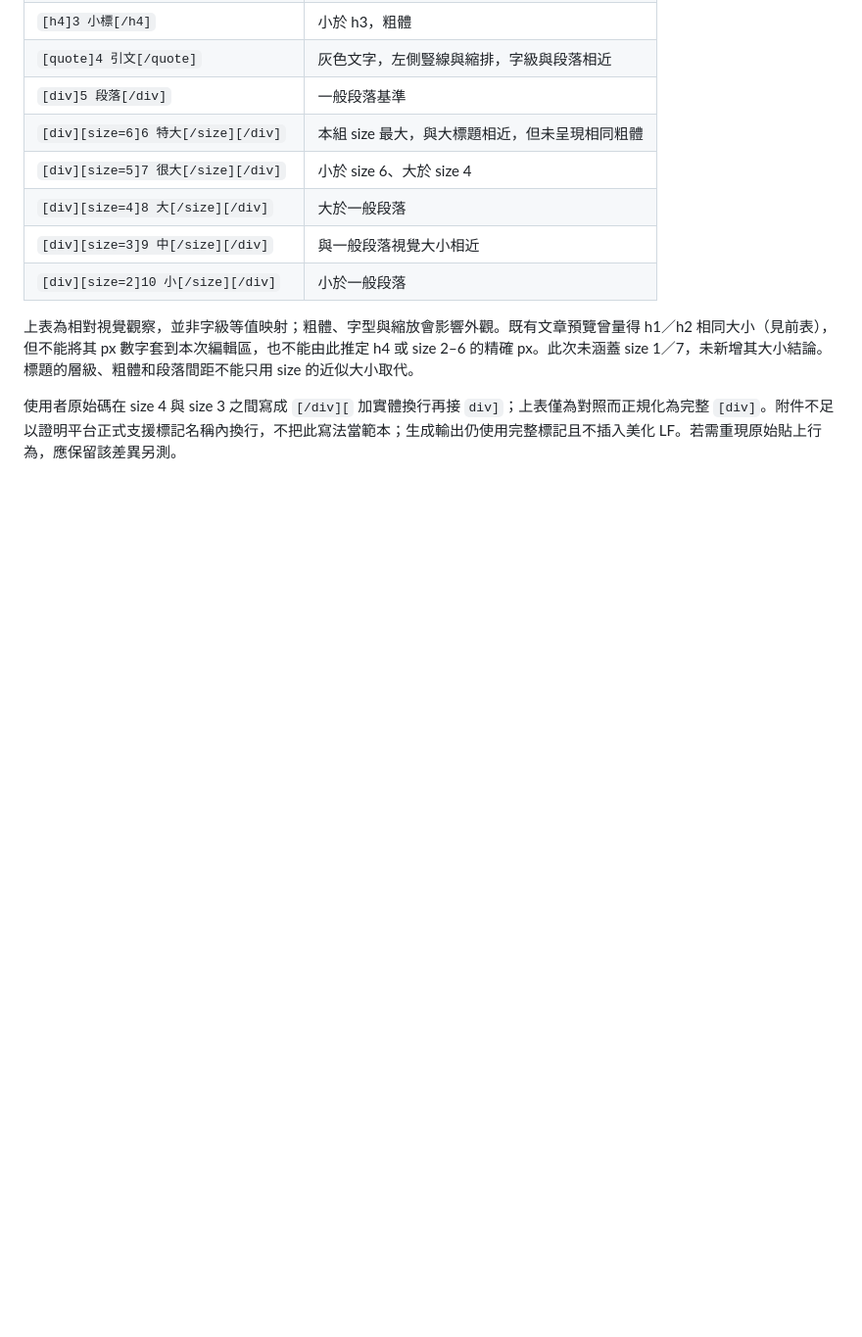
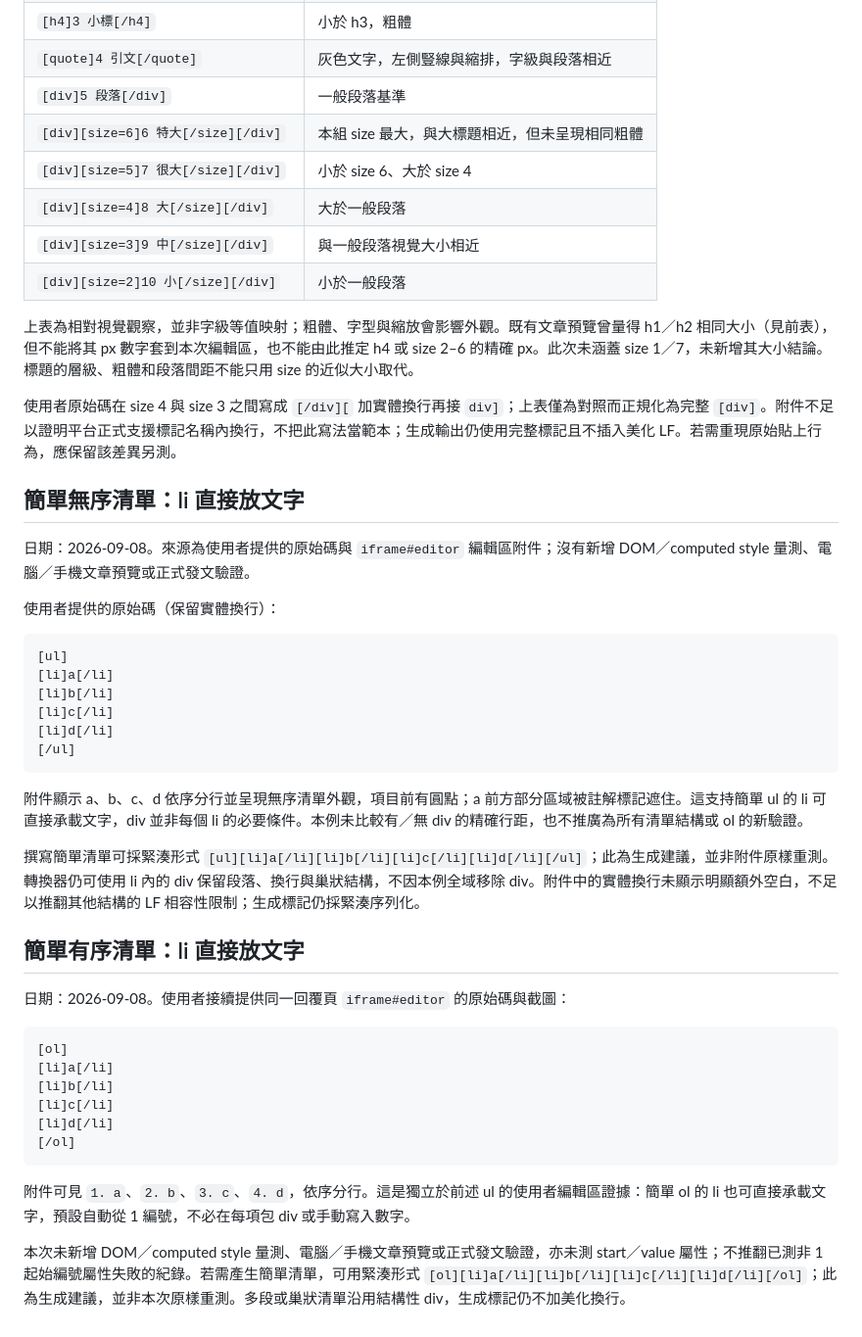
Before and after one commit to jakeuj/bahamut-markdown-converter, a Markdown page: docs/editor-preview-evidence.md, the part around the change. Shown at 98% size. GitHub-like rendering; blank space fills up the shorter version.

Commit message:
Document simple ordered and unordered list editor evidence

````diff
--- a/docs/editor-preview-evidence.md
+++ b/docs/editor-preview-evidence.md
@@ -57,3 +57,39 @@
 上表為相對視覺觀察，並非字級等值映射；粗體、字型與縮放會影響外觀。既有文章預覽曾量得 h1／h2 相同大小（見前表），但不能將其 px 數字套到本次編輯區，也不能由此推定 h4 或 size 2–6 的精確 px。此次未涵蓋 size 1／7，未新增其大小結論。標題的層級、粗體和段落間距不能只用 size 的近似大小取代。
 
 使用者原始碼在 size 4 與 size 3 之間寫成 `[/div][` 加實體換行再接 `div]`；上表僅為對照而正規化為完整 `[div]`。附件不足以證明平台正式支援標記名稱內換行，不把此寫法當範本；生成輸出仍使用完整標記且不插入美化 LF。若需重現原始貼上行為，應保留該差異另測。
+
+## 簡單無序清單：li 直接放文字
+
+日期：2026-09-08。來源為使用者提供的原始碼與 `iframe#editor` 編輯區附件；沒有新增 DOM／computed style 量測、電腦／手機文章預覽或正式發文驗證。
+
+使用者提供的原始碼（保留實體換行）：
+
+```text
+[ul]
+[li]a[/li]
+[li]b[/li]
+[li]c[/li]
+[li]d[/li]
+[/ul]
+```
+
+附件顯示 a、b、c、d 依序分行並呈現無序清單外觀，項目前有圓點；a 前方部分區域被註解標記遮住。這支持簡單 ul 的 li 可直接承載文字，div 並非每個 li 的必要條件。本例未比較有／無 div 的精確行距，也不推廣為所有清單結構或 ol 的新驗證。
+
+撰寫簡單清單可採緊湊形式 `[ul][li]a[/li][li]b[/li][li]c[/li][li]d[/li][/ul]`；此為生成建議，並非附件原樣重測。轉換器仍可使用 li 內的 div 保留段落、換行與巢狀結構，不因本例全域移除 div。附件中的實體換行未顯示明顯額外空白，不足以推翻其他結構的 LF 相容性限制；生成標記仍採緊湊序列化。
+
+## 簡單有序清單：li 直接放文字
+
+日期：2026-09-08。使用者接續提供同一回覆頁 `iframe#editor` 的原始碼與截圖：
+
+```text
+[ol]
+[li]a[/li]
+[li]b[/li]
+[li]c[/li]
+[li]d[/li]
+[/ol]
+```
+
+附件可見 `1. a`、`2. b`、`3. c`、`4. d`，依序分行。這是獨立於前述 ul 的使用者編輯區證據：簡單 ol 的 li 也可直接承載文字，預設自動從 1 編號，不必在每項包 div 或手動寫入數字。
+
+本次未新增 DOM／computed style 量測、電腦／手機文章預覽或正式發文驗證，亦未測 start／value 屬性；不推翻已測非 1 起始編號屬性失敗的紀錄。若需產生簡單清單，可用緊湊形式 `[ol][li]a[/li][li]b[/li][li]c[/li][li]d[/li][/ol]`；此為生成建議，並非本次原樣重測。多段或巢狀清單沿用結構性 div，生成標記仍不加美化換行。
````
Also changed, not shown: 1 other file.
